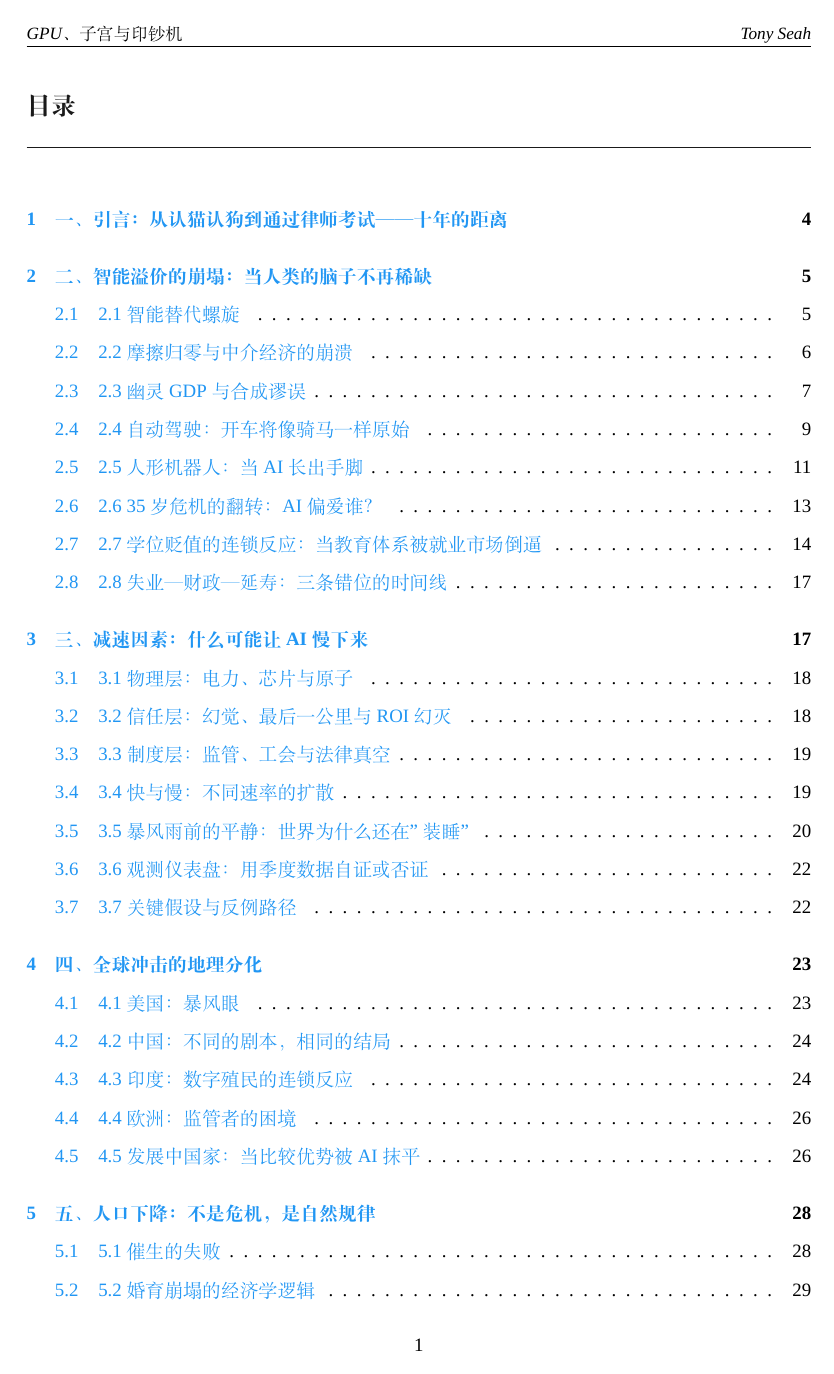
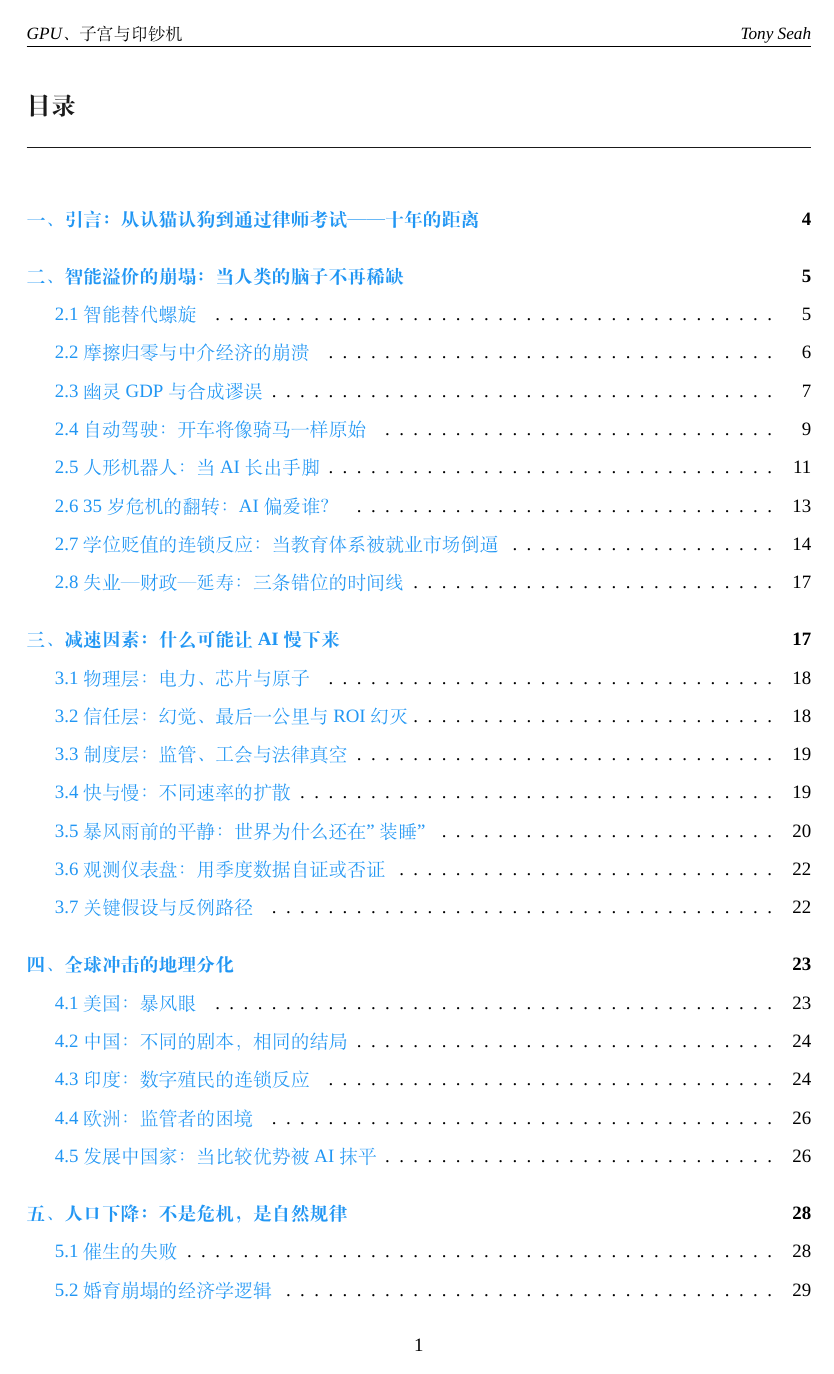
Before and after one commit to pkusnail/GPUs-Wombs-and-Money-Printers, a LaTeX document (latex/article-cn.tex): page 2 of 64. Compiled offline with XeLaTeX; a missing font is replaced by an installed copy or a similar font.

Commit message:
Fix duplicate section numbering in TOC; update fertility-spiral text
- Add secnumdepth=0 to both EN/CN LaTeX (titles already have manual numbering)
- Fix "没有人会踩刹车" → "没有人能踩住刹车" in fertility-spiral SVG/PDF

Co-Authored-By: Claude Opus 4.6 <noreply@anthropic.com>

```diff
--- a/latex/article-cn.tex
+++ b/latex/article-cn.tex
@@ -31,6 +31,7 @@
 
 % Section formatting
 \usepackage{titlesec}
+\setcounter{secnumdepth}{0}
 \titleformat{\section}{\Large\bfseries\color{sectioncolor}}{}{0em}{}[\vspace{-0.5em}\rule{\textwidth}{0.5pt}]
 \titleformat{\subsection}{\large\bfseries\color{sectioncolor}}{}{0em}{}
 \titleformat{\subsubsection}{\normalsize\bfseries\color{sectioncolor}}{}{0em}{}
```
Also changed, not shown: latex/article-en.tex (+1 -0 lines), GPUs-Wombs-and-Money-Printers-v1.0.pdf, charts/pdf/zh/fertility-spiral.pdf, charts/zh/fertility-spiral.svg, 1 other file.
